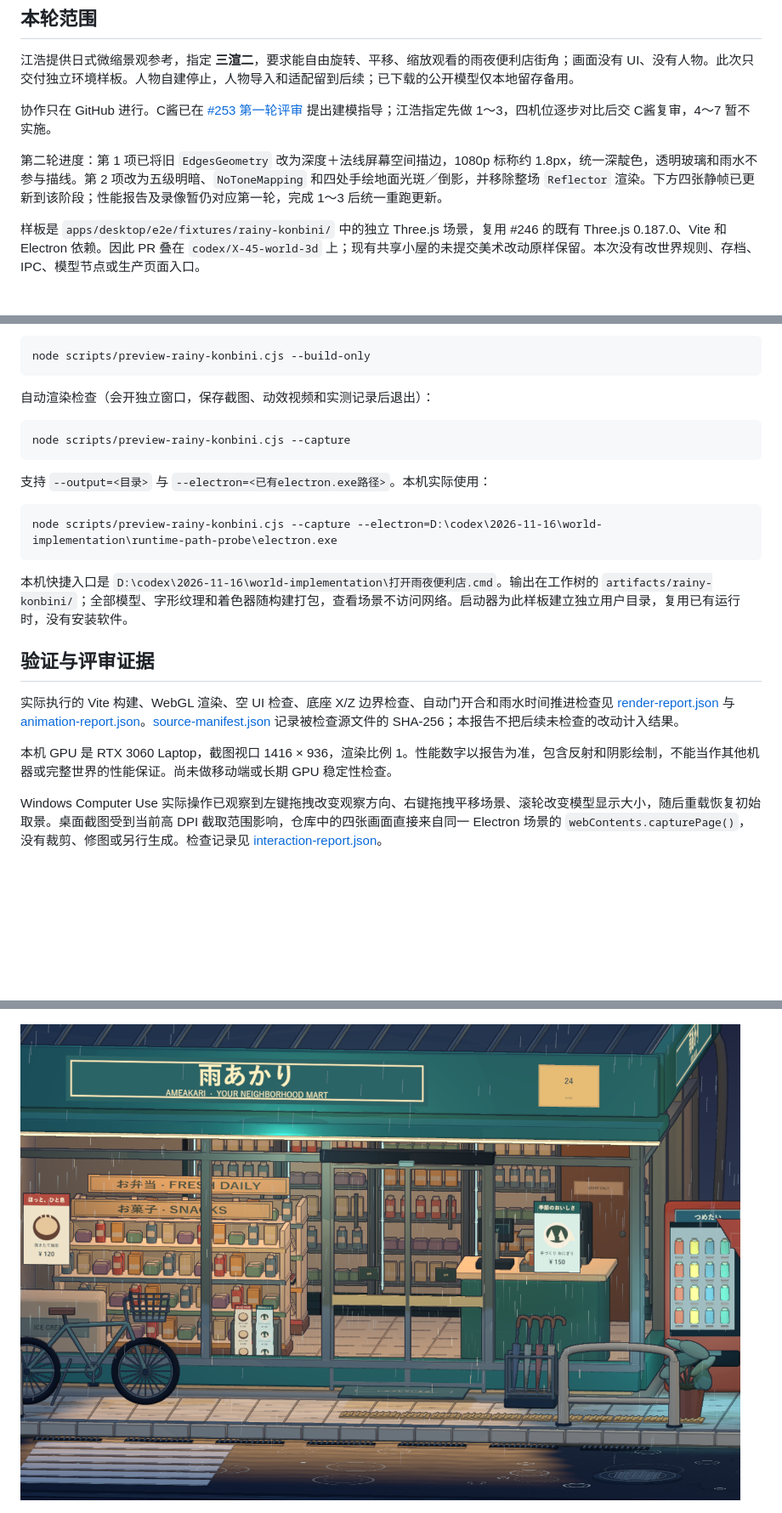
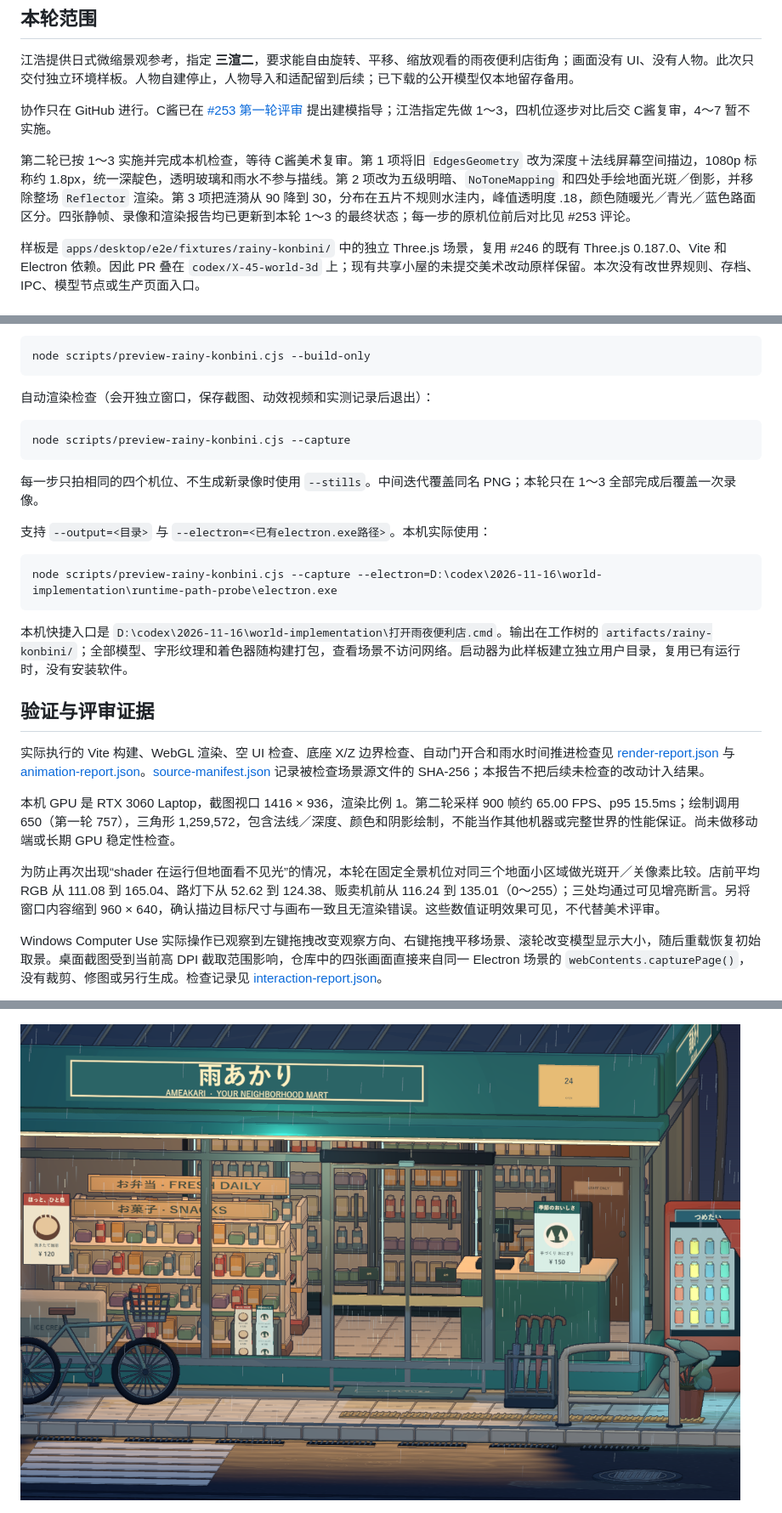
Before and after one commit to aa15119557034/agent-review-room, a Markdown page: docs/design/World-rainy-konbini.md, 3 parts joined by grey strips. Shown at 85% size. Rendered like a GitHub page; pictures changed too: docs/design/world-rainy-konbini/03-interior.png; blank space fills up the shorter version.

````diff
--- a/docs/design/World-rainy-konbini.md
+++ b/docs/design/World-rainy-konbini.md
@@ -8,7 +8,7 @@
 
 协作只在 GitHub 进行。C酱已在 [#253 第一轮评审](https://github.com/aa15119557034/agent-review-room/pull/253#issuecomment-6914180828) 提出建模指导；江浩指定先做 1～3，四机位逐步对比后交 C酱复审，4～7 暂不实施。
 
-第二轮进度：第 1 项已将旧 `EdgesGeometry` 改为深度＋法线屏幕空间描边，1080p 标称约 1.8px，统一深靛色，透明玻璃和雨水不参与描线。第 2 项改为五级明暗、`NoToneMapping` 和四处手绘地面光斑／倒影，并移除整场 `Reflector` 渲染。下方四张静帧已更新到该阶段；性能报告及录像暂仍对应第一轮，完成 1～3 后统一重跑更新。
+第二轮已按 1～3 实施并完成本机检查，等待 C酱美术复审。第 1 项将旧 `EdgesGeometry` 改为深度＋法线屏幕空间描边，1080p 标称约 1.8px，统一深靛色，透明玻璃和雨水不参与描线。第 2 项改为五级明暗、`NoToneMapping` 和四处手绘地面光斑／倒影，并移除整场 `Reflector` 渲染。第 3 项把涟漪从 90 降到 30，分布在五片不规则水洼内，峰值透明度 .18，颜色随暖光／青光／蓝色路面区分。四张静帧、录像和渲染报告均已更新到本轮 1～3 的最终状态；每一步的原机位前后对比见 #253 评论。
 
 样板是 `apps/desktop/e2e/fixtures/rainy-konbini/` 中的独立 Three.js 场景，复用 #246 的既有 Three.js 0.187.0、Vite 和 Electron 依赖。因此 PR 叠在 `codex/X-45-world-3d` 上；现有共享小屋的未提交美术改动原样保留。本次没有改世界规则、存档、IPC、模型节点或生产页面入口。
 
@@ -43,6 +43,8 @@ node scripts/preview-rainy-konbini.cjs --build-only
 node scripts/preview-rainy-konbini.cjs --capture
 ```
 
+每一步只拍相同的四个机位、不生成新录像时使用 `--stills`。中间迭代覆盖同名 PNG；本轮只在 1～3 全部完成后覆盖一次录像。
+
 支持 `--output=<目录>` 与 `--electron=<已有electron.exe路径>`。本机实际使用：
 
 ```text
@@ -53,9 +55,11 @@ node scripts/preview-rainy-konbini.cjs --capture --electron=D:\codex\2026-11-16\
 
 ## 验证与评审证据
 
-实际执行的 Vite 构建、WebGL 渲染、空 UI 检查、底座 X/Z 边界检查、自动门开合和雨水时间推进检查见 [render-report.json](world-rainy-konbini/render-report.json) 与 [animation-report.json](world-rainy-konbini/animation-report.json)。[source-manifest.json](world-rainy-konbini/source-manifest.json) 记录被检查源文件的 SHA-256；本报告不把后续未检查的改动计入结果。
+实际执行的 Vite 构建、WebGL 渲染、空 UI 检查、底座 X/Z 边界检查、自动门开合和雨水时间推进检查见 [render-report.json](world-rainy-konbini/render-report.json) 与 [animation-report.json](world-rainy-konbini/animation-report.json)。[source-manifest.json](world-rainy-konbini/source-manifest.json) 记录被检查场景源文件的 SHA-256；本报告不把后续未检查的改动计入结果。
 
-本机 GPU 是 RTX 3060 Laptop，截图视口 1416 × 936，渲染比例 1。性能数字以报告为准，包含反射和阴影绘制，不能当作其他机器或完整世界的性能保证。尚未做移动端或长期 GPU 稳定性检查。
+本机 GPU 是 RTX 3060 Laptop，截图视口 1416 × 936，渲染比例 1。第二轮采样 900 帧约 65.00 FPS、p95 15.5ms；绘制调用 650（第一轮 757），三角形 1,259,572，包含法线／深度、颜色和阴影绘制，不能当作其他机器或完整世界的性能保证。尚未做移动端或长期 GPU 稳定性检查。
+
+为防止再次出现“shader 在运行但地面看不见光”的情况，本轮在固定全景机位对同三个地面小区域做光斑开／关像素比较。店前平均 RGB 从 111.08 到 165.04、路灯下从 52.62 到 124.38、贩卖机前从 116.24 到 135.01（0～255）；三处均通过可见增亮断言。另将窗口内容缩到 960 × 640，确认描边目标尺寸与画布一致且无渲染错误。这些数值证明效果可见，不代替美术评审。
 
 Windows Computer Use 实际操作已观察到左键拖拽改变观察方向、右键拖拽平移场景、滚轮改变模型显示大小，随后重载恢复初始取景。桌面截图受到当前高 DPI 截取范围影响，仓库中的四张画面直接来自同一 Electron 场景的 `webContents.capturePage()`，没有裁剪、修图或另行生成。检查记录见 [interaction-report.json](world-rainy-konbini/interaction-report.json)。
 
````
Also changed, not shown: other parts of docs/design/World-rainy-konbini.md (+1 -1 lines), docs/design/world-rainy-konbini/01-overview.png, docs/design/world-rainy-konbini/02-storefront.png, docs/design/world-rainy-konbini/04-back.png, 8 other files.
